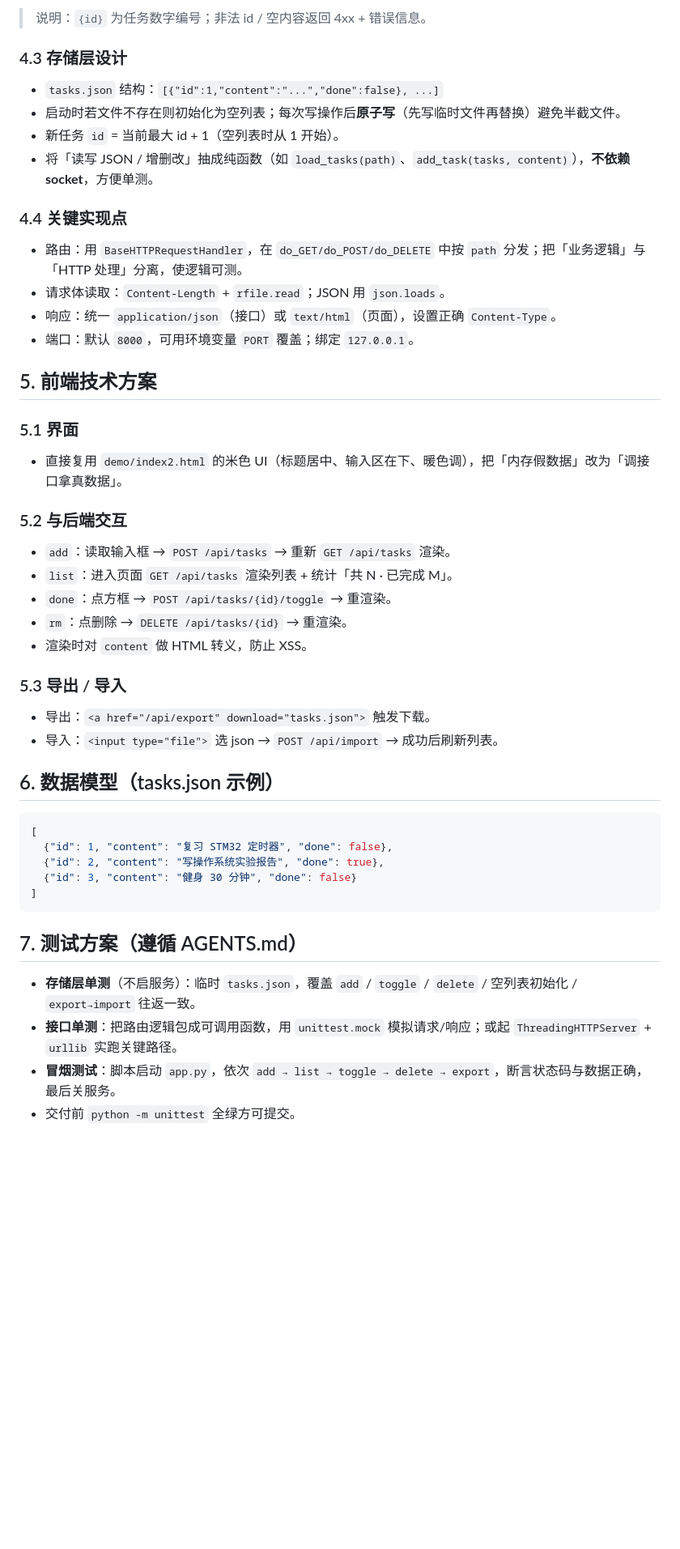
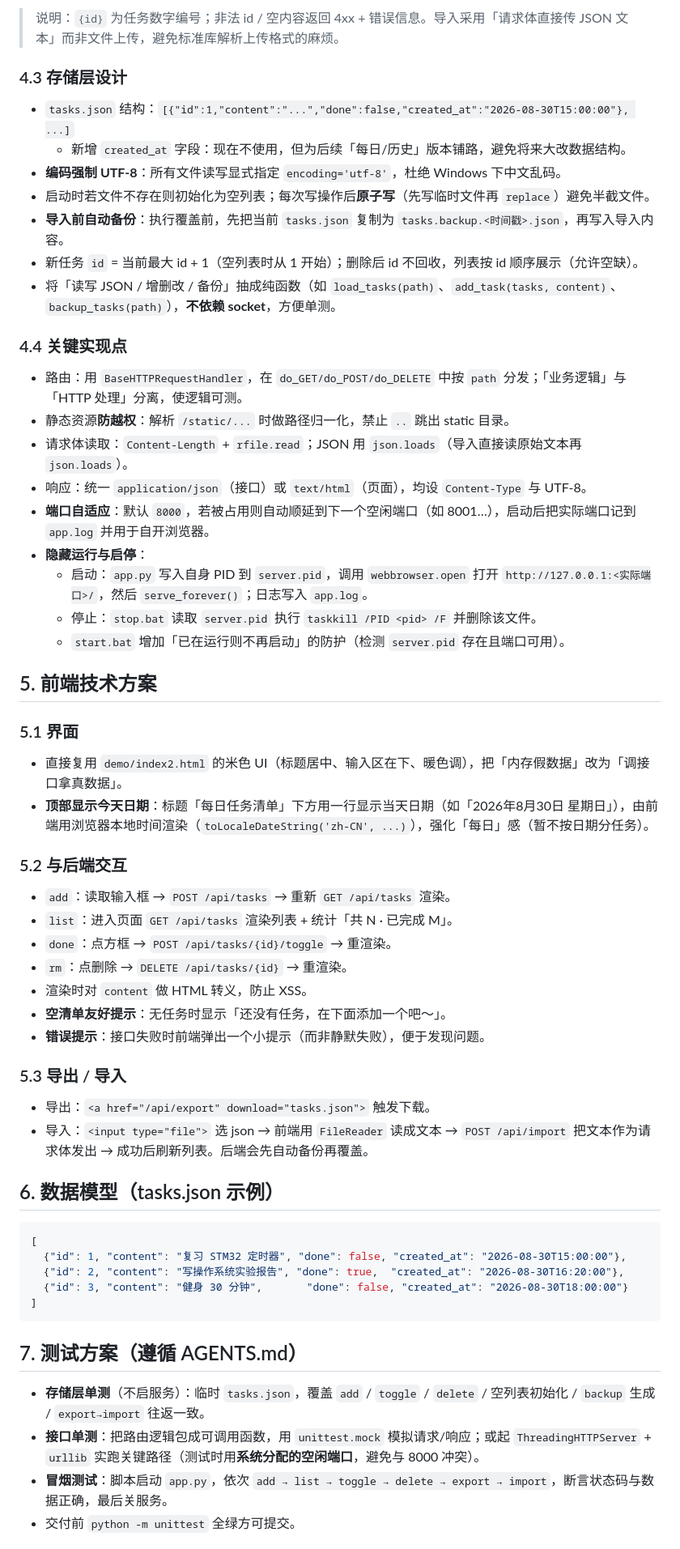
Before and after one commit to zby-dsb/new-todolist, a Markdown page: docs/技术方案.md, the part around one of its changes. Shown at 81% size. GitHub-like rendering; blank space fills up the shorter version.

Commit message:
docs: 完善 v0.1 技术方案(编码/导入备份/隐藏运行/日期/安全)

````diff
--- a/docs/技术方案.md
+++ b/docs/技术方案.md
@@ -50,21 +63,30 @@ new-todolist/
 
-> 说明：`{id}` 为任务数字编号；非法 id / 空内容返回 4xx + 错误信息。
+> 说明：`{id}` 为任务数字编号；非法 id / 空内容返回 4xx + 错误信息。导入采用「请求体直接传 JSON 文本」而非文件上传，避免标准库解析上传格式的麻烦。
 
 ### 4.3 存储层设计
-- `tasks.json` 结构：`[{"id":1,"content":"...","done":false}, ...]`
-- 启动时若文件不存在则初始化为空列表；每次写操作后**原子写**（先写临时文件再替换）避免半截文件。
-- 新任务 `id` = 当前最大 id + 1（空列表时从 1 开始）。
-- 将「读写 JSON / 增删改」抽成纯函数（如 `load_tasks(path)`、`add_task(tasks, content)`），**不依赖 socket**，方便单测。
+- `tasks.json` 结构：`[{"id":1,"content":"...","done":false,"created_at":"2026-08-30T15:00:00"}, ...]`
+  - 新增 `created_at` 字段：现在不使用，但为后续「每日/历史」版本铺路，避免将来大改数据结构。
+- **编码强制 UTF-8**：所有文件读写显式指定 `encoding='utf-8'`，杜绝 Windows 下中文乱码。
+- 启动时若文件不存在则初始化为空列表；每次写操作后**原子写**（先写临时文件再 `replace`）避免半截文件。
+- **导入前自动备份**：执行覆盖前，先把当前 `tasks.json` 复制为 `tasks.backup.<时间戳>.json`，再写入导入内容。
+- 新任务 `id` = 当前最大 id + 1（空列表时从 1 开始）；删除后 id 不回收，列表按 id 顺序展示（允许空缺）。
+- 将「读写 JSON / 增删改 / 备份」抽成纯函数（如 `load_tasks(path)`、`add_task(tasks, content)`、`backup_tasks(path)`），**不依赖 socket**，方便单测。
 
 ### 4.4 关键实现点
-- 路由：用 `BaseHTTPRequestHandler`，在 `do_GET/do_POST/do_DELETE` 中按 `path` 分发；把「业务逻辑」与「HTTP 处理」分离，使逻辑可测。
-- 请求体读取：`Content-Length` + `rfile.read`；JSON 用 `json.loads`。
-- 响应：统一 `application/json`（接口）或 `text/html`（页面），设置正确 `Content-Type`。
-- 端口：默认 `8000`，可用环境变量 `PORT` 覆盖；绑定 `127.0.0.1`。
+- 路由：用 `BaseHTTPRequestHandler`，在 `do_GET/do_POST/do_DELETE` 中按 `path` 分发；「业务逻辑」与「HTTP 处理」分离，使逻辑可测。
+- 静态资源**防越权**：解析 `/static/...` 时做路径归一化，禁止 `..` 跳出 static 目录。
+- 请求体读取：`Content-Length` + `rfile.read`；JSON 用 `json.loads`（导入直接读原始文本再 `json.loads`）。
+- 响应：统一 `application/json`（接口）或 `text/html`（页面），均设 `Content-Type` 与 UTF-8。
+- **端口自适应**：默认 `8000`，若被占用则自动顺延到下一个空闲端口（如 8001…），启动后把实际端口记到 `app.log` 并用于自开浏览器。
+- **隐藏运行与启停**：
+  - 启动：`app.py` 写入自身 PID 到 `server.pid`，调用 `webbrowser.open` 打开 `http://127.0.0.1:<实际端口>/`，然后 `serve_forever()`；日志写入 `app.log`。
+  - 停止：`stop.bat` 读取 `server.pid` 执行 `taskkill /PID <pid> /F` 并删除该文件。
+  - `start.bat` 增加「已在运行则不再启动」的防护（检测 `server.pid` 存在且端口可用）。
 
 ## 5. 前端技术方案
 ### 5.1 界面
 - 直接复用 `demo/index2.html` 的米色 UI（标题居中、输入区在下、暖色调），把「内存假数据」改为「调接口拿真数据」。
+- **顶部显示今天日期**：标题「每日任务清单」下方用一行显示当天日期（如「2026年8月30日 星期日」），由前端用浏览器本地时间渲染（`toLocaleDateString('zh-CN', ...)`），强化「每日」感（暂不按日期分任务）。
 
 ### 5.2 与后端交互
 - `add`：读取输入框 → `POST /api/tasks` → 重新 `GET /api/tasks` 渲染。
@@ -72,23 +94,25 @@ new-todolist/
 - `done`：点方框 → `POST /api/tasks/{id}/toggle` → 重渲染。
 - `rm`：点删除 → `DELETE /api/tasks/{id}` → 重渲染。
 - 渲染时对 `content` 做 HTML 转义，防止 XSS。
+- **空清单友好提示**：无任务时显示「还没有任务，在下面添加一个吧～」。
+- **错误提示**：接口失败时前端弹出一个小提示（而非静默失败），便于发现问题。
 
 ### 5.3 导出 / 导入
 - 导出：`<a href="/api/export" download="tasks.json">` 触发下载。
-- 导入：`<input type="file">` 选 json → `POST /api/import` → 成功后刷新列表。
+- 导入：`<input type="file">` 选 json → 前端用 `FileReader` 读成文本 → `POST /api/import` 把文本作为请求体发出 → 成功后刷新列表。后端会先自动备份再覆盖。
 
 ## 6. 数据模型（tasks.json 示例）
 ```json
 [
-  {"id": 1, "content": "复习 STM32 定时器", "done": false},
-  {"id": 2, "content": "写操作系统实验报告", "done": true},
-  {"id": 3, "content": "健身 30 分钟", "done": false}
+  {"id": 1, "content": "复习 STM32 定时器", "done": false, "created_at": "2026-08-30T15:00:00"},
+  {"id": 2, "content": "写操作系统实验报告", "done": true,  "created_at": "2026-08-30T16:20:00"},
+  {"id": 3, "content": "健身 30 分钟",       "done": false, "created_at": "2026-08-30T18:00:00"}
 ]
 ```
 
 ## 7. 测试方案（遵循 AGENTS.md）
-- **存储层单测**（不启服务）：临时 `tasks.json`，覆盖 `add` / `toggle` / `delete` / 空列表初始化 / `export→import` 往返一致。
-- **接口单测**：把路由逻辑包成可调用函数，用 `unittest.mock` 模拟请求/响应；或起 `ThreadingHTTPServer` + `urllib` 实跑关键路径。
-- **冒烟测试**：脚本启动 `app.py`，依次 `add → list → toggle → delete → export`，断言状态码与数据正确，最后关服务。
+- **存储层单测**（不启服务）：临时 `tasks.json`，覆盖 `add` / `toggle` / `delete` / 空列表初始化 / `backup` 生成 / `export→import` 往返一致。
+- **接口单测**：把路由逻辑包成可调用函数，用 `unittest.mock` 模拟请求/响应；或起 `ThreadingHTTPServer` + `urllib` 实跑关键路径（测试时用**系统分配的空闲端口**，避免与 8000 冲突）。
+- **冒烟测试**：脚本启动 `app.py`，依次 `add → list → toggle → delete → export → import`，断言状态码与数据正确，最后关服务。
 - 交付前 `python -m unittest` 全绿方可提交。
 
````
Also changed, not shown: other parts of docs/技术方案.md (+32 -16 lines).
